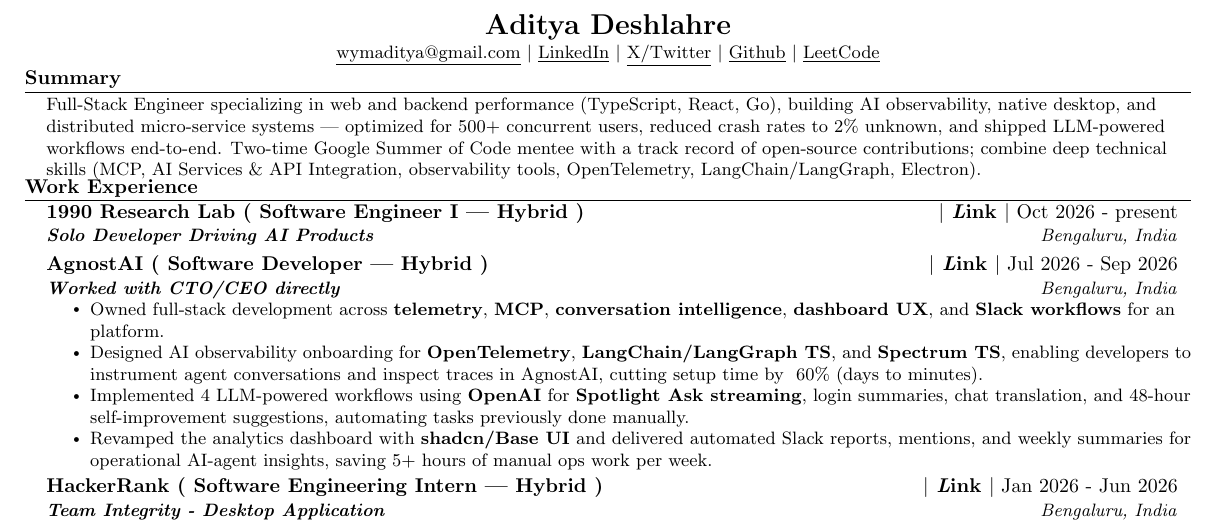
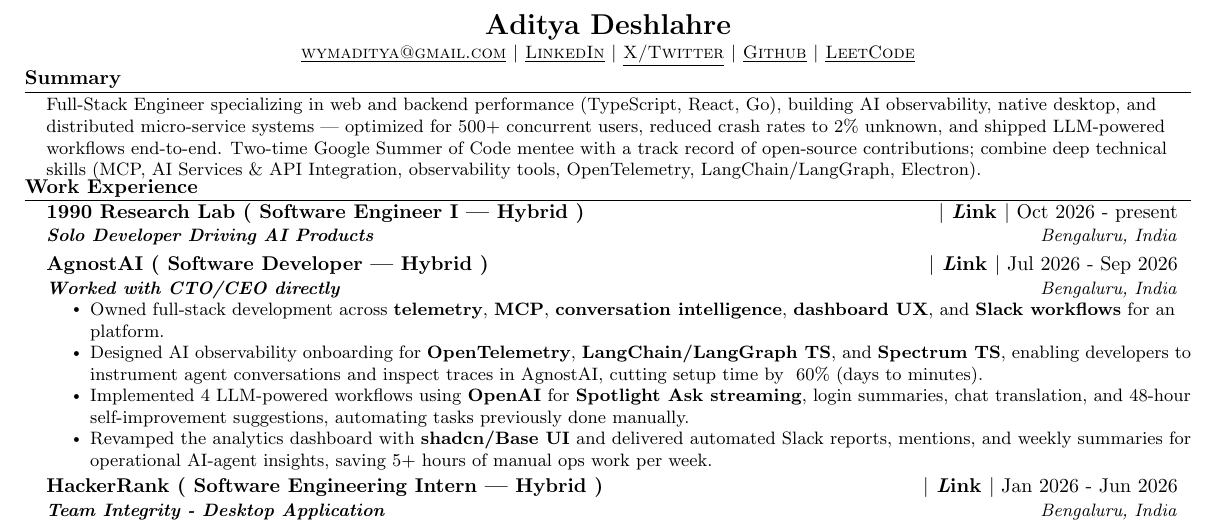
Before and after one commit to adityadeshlahre/resume, a LaTeX CV (resume.tex): part of the page, cut so that both start at the same text. Compiled offline with pdfLaTeX.

Commit message:
chore: cicd

```diff
--- a/resume.tex
+++ b/resume.tex
@@ -126,7 +126,7 @@
 % \end{tabular*}
 
 \begin{center}
-    \textbf{\Large \scshape \href{https://aditya.ovh/}{Aditya Deshlahre}}} \\ \vspace{1pt}
+    \scshape\textbf{\Large \href{https://aditya.ovh/}{Aditya Deshlahre}} \\ \vspace{1pt}
     \small \href{mailto:wymaditya@gmail.com}{{\underline{wymaditya@gmail.com}}} $|$
     \href{https://www.linkedin.com/in/adityadeshlahre/}{{\underline{LinkedIn}}} $|$
     \href{https://x.com/adityadeshlahre}
```
